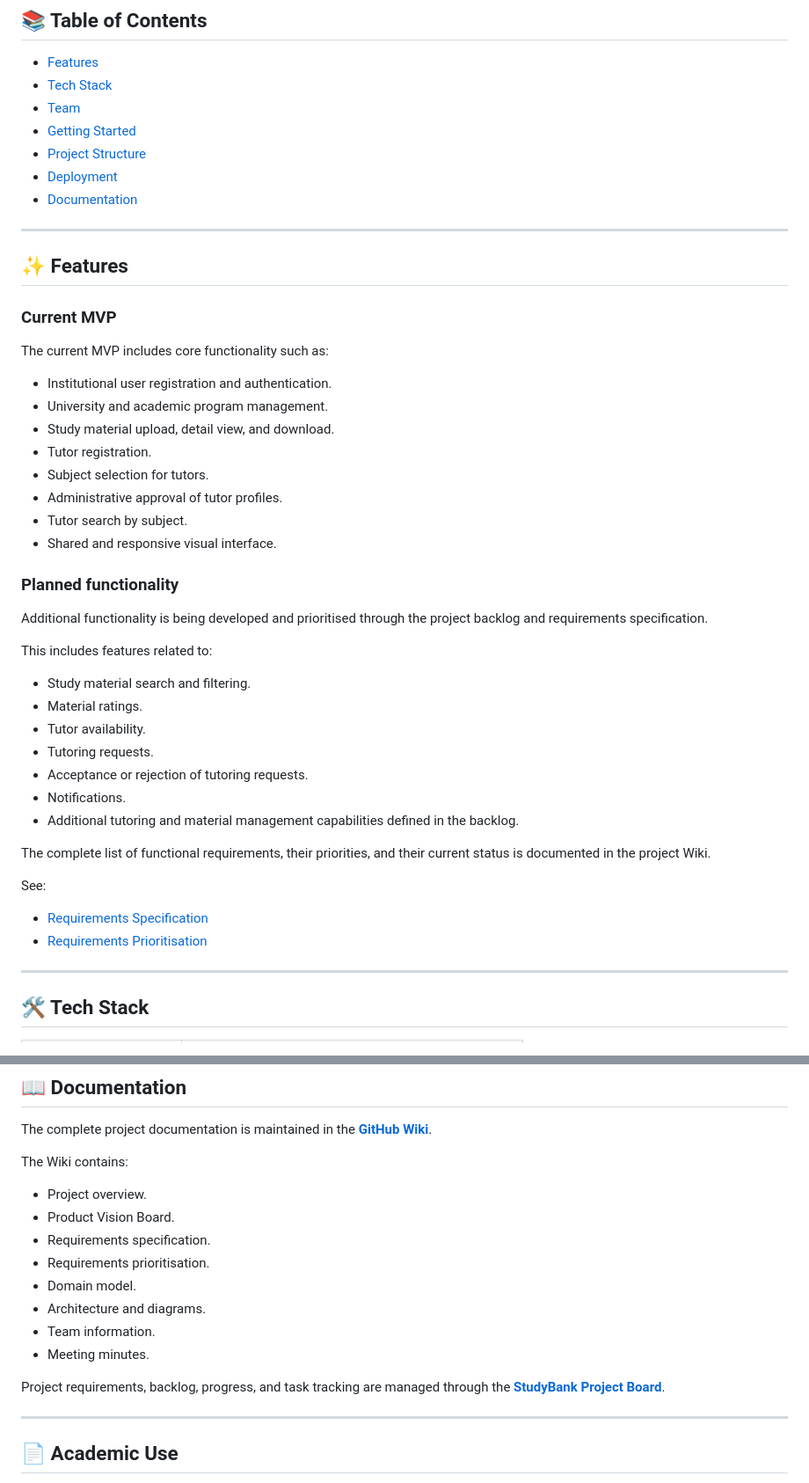
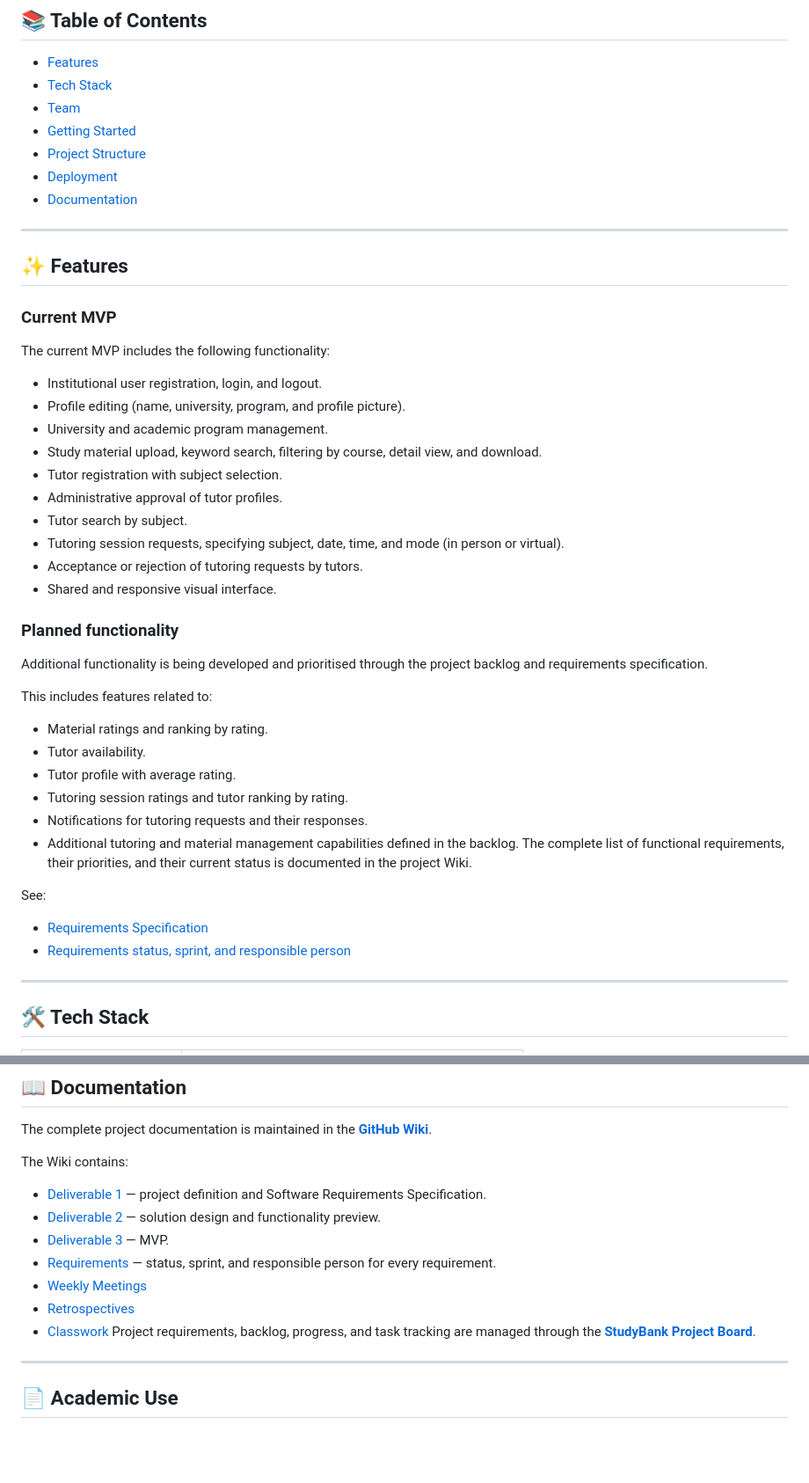
Before and after one commit to svasquezs1/StudyBank-web, a Markdown page: README.md, 2 parts joined by grey strips. Shown at 88% size. GitHub-like rendering; blank space fills up the shorter version.

Commit message:
git commit -m "docs: update README links and current MVP features"
Updated README

```diff
--- a/README.md
+++ b/README.md
@@ -17,45 +17,42 @@ Students can use StudyBank to access academic resources and find tutors accordin
 - [Project Structure](#-project-structure)
 - [Deployment](#-deployment)
 - [Documentation](#-documentation)
-
 ---
 
 ## ✨ Features
 
 ### Current MVP
 
-The current MVP includes core functionality such as:
+The current MVP includes the following functionality:
 
-- Institutional user registration and authentication.
+- Institutional user registration, login, and logout.
+- Profile editing (name, university, program, and profile picture).
 - University and academic program management.
-- Study material upload, detail view, and download.
-- Tutor registration.
-- Subject selection for tutors.
+- Study material upload, keyword search, filtering by course, detail view, and download.
+- Tutor registration with subject selection.
 - Administrative approval of tutor profiles.
 - Tutor search by subject.
+- Tutoring session requests, specifying subject, date, time, and mode (in person or virtual).
+- Acceptance or rejection of tutoring requests by tutors.
 - Shared and responsive visual interface.
-
 ### Planned functionality
 
 Additional functionality is being developed and prioritised through the project backlog and requirements specification.
 
 This includes features related to:
 
-- Study material search and filtering.
-- Material ratings.
+- Material ratings and ranking by rating.
 - Tutor availability.
-- Tutoring requests.
-- Acceptance or rejection of tutoring requests.
-- Notifications.
+- Tutor profile with average rating.
+- Tutoring session ratings and tutor ranking by rating.
+- Notifications for tutoring requests and their responses.
 - Additional tutoring and material management capabilities defined in the backlog.
-
 The complete list of functional requirements, their priorities, and their current status is documented in the project Wiki.
 
 See:
 
-- [Requirements Specification](https://github.com/svasquezs1/StudyBank-web/wiki/Requirements-Specification)
-- [Requirements Prioritisation](https://github.com/svasquezs1/StudyBank-web/wiki/Requirements-Prioritisation)
-
+- [Requirements Specification](https://github.com/svasquezs1/StudyBank-web/wiki/Deliverable-1#2-specific-requirements)
+- [Requirements status, sprint, and responsible person](https://github.com/svasquezs1/StudyBank-web/wiki/Requirements)
 ---
 
 ## 🛠️ Tech Stack
@@ -209,15 +195,13 @@ The complete project documentation is maintained in the **[GitHub Wiki](https://
 
 The Wiki contains:
 
-- Project overview.
-- Product Vision Board.
-- Requirements specification.
-- Requirements prioritisation.
-- Domain model.
-- Architecture and diagrams.
-- Team information.
-- Meeting minutes.
-
+- [Deliverable 1](https://github.com/svasquezs1/StudyBank-web/wiki/Deliverable-1) — project definition and Software Requirements Specification.
+- [Deliverable 2](https://github.com/svasquezs1/StudyBank-web/wiki/Deliverable-2) — solution design and functionality preview.
+- [Deliverable 3](https://github.com/svasquezs1/StudyBank-web/wiki/Deliverable-3) — MVP.
+- [Requirements](https://github.com/svasquezs1/StudyBank-web/wiki/Requirements) — status, sprint, and responsible person for every requirement.
+- [Weekly Meetings](https://github.com/svasquezs1/StudyBank-web/wiki/Weekly-Meetings)
+- [Retrospectives](https://github.com/svasquezs1/StudyBank-web/wiki/Retrospectives)
+- [Classwork](https://github.com/svasquezs1/StudyBank-web/wiki/Classwork)
 Project requirements, backlog, progress, and task tracking are managed through the **[StudyBank Project Board](https://github.com/users/svasquezs1/projects/2)**.
 
 ---
```
Also changed, not shown: other parts of README.md (+21 -32 lines).
